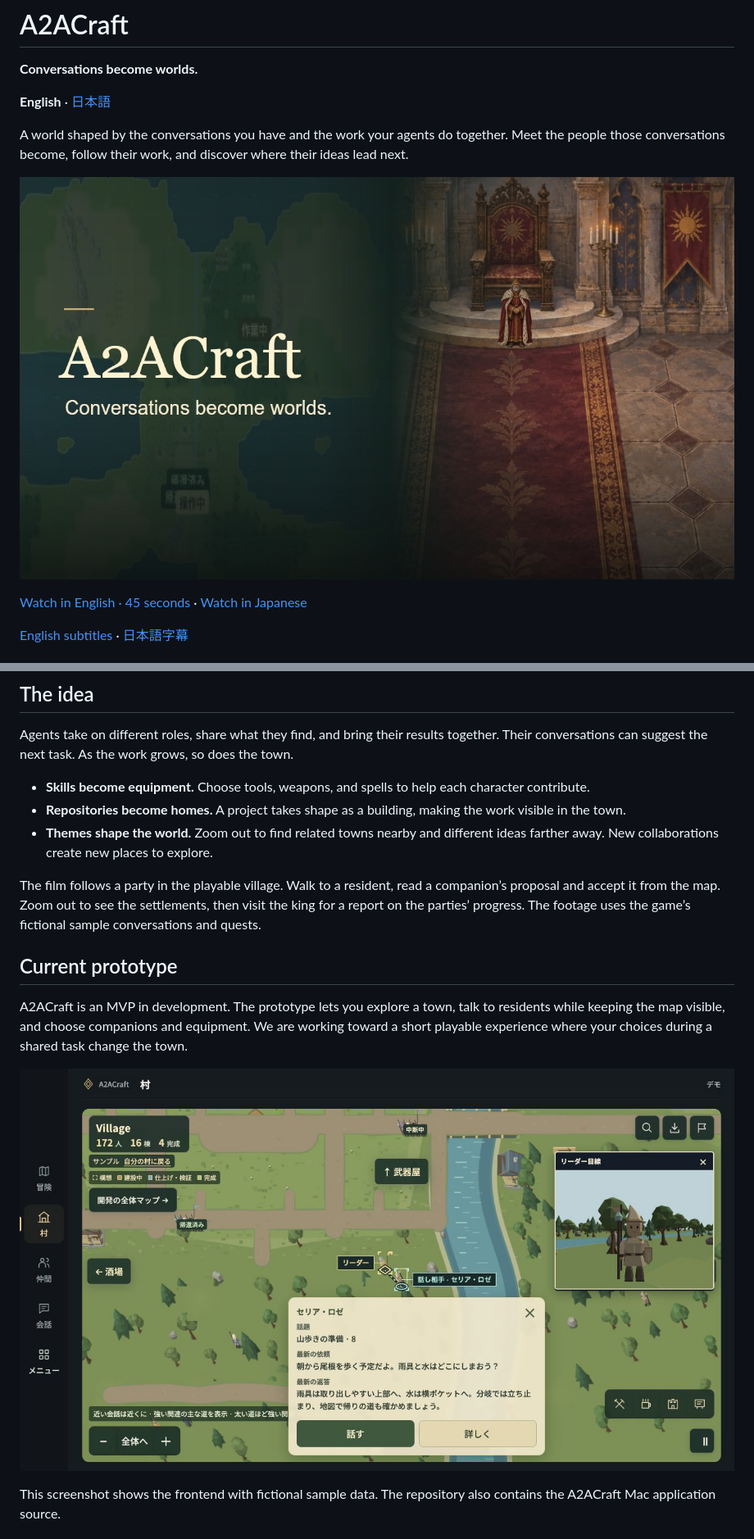
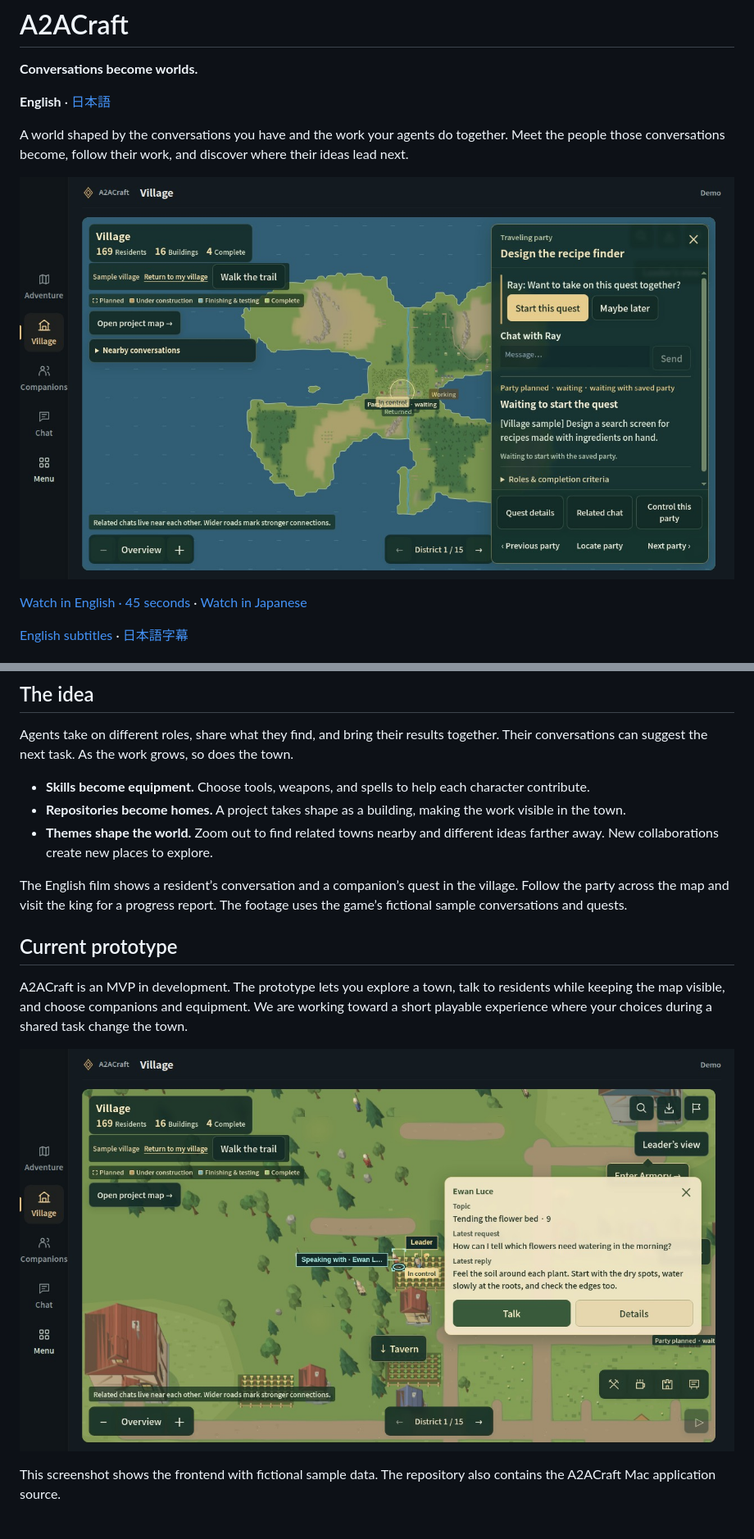
Before and after one commit to thinksyncs/a2acraft, a Markdown page: README.md, 2 parts joined by grey strips. Shown at 82% size. Drawn GitHub-style; pictures changed too: media/poster-en.jpg, media/village-greeting-en.jpg (added).

Commit message:
feat: show the English interface from the village to the castle

```diff
--- a/README.md
+++ b/README.md
@@ -35,13 +35,13 @@ Agents take on different roles, share what they find, and bring their results to
 - **Repositories become homes.** A project takes shape as a building, making the work visible in the town.
 - **Themes shape the world.** Zoom out to find related towns nearby and different ideas farther away. New collaborations create new places to explore.
 
-The film follows a party in the playable village. Walk to a resident, read a companion’s proposal and accept it from the map. Zoom out to see the settlements, then visit the king for a report on the parties’ progress. The footage uses the game’s fictional sample conversations and quests.
+The English film shows a resident’s conversation and a companion’s quest in the village. Follow the party across the map and visit the king for a progress report. The footage uses the game’s fictional sample conversations and quests.
 
 ## Current prototype
 
 A2ACraft is an MVP in development. The prototype lets you explore a town, talk to residents while keeping the map visible, and choose companions and equipment. We are working toward a short playable experience where your choices during a shared task change the town.
 
-![The party meets Celia beside the river, with the leader’s view in the upper right](media/prototype-village.png)
+![A resident greets the party in the English village interface](media/village-greeting-en.jpg)
 
 This screenshot shows the frontend with fictional sample data. The repository also contains the A2ACraft Mac application source.
 
```
Also changed, not shown: CREDITS.md (+1 -1 lines), 3 other files.
